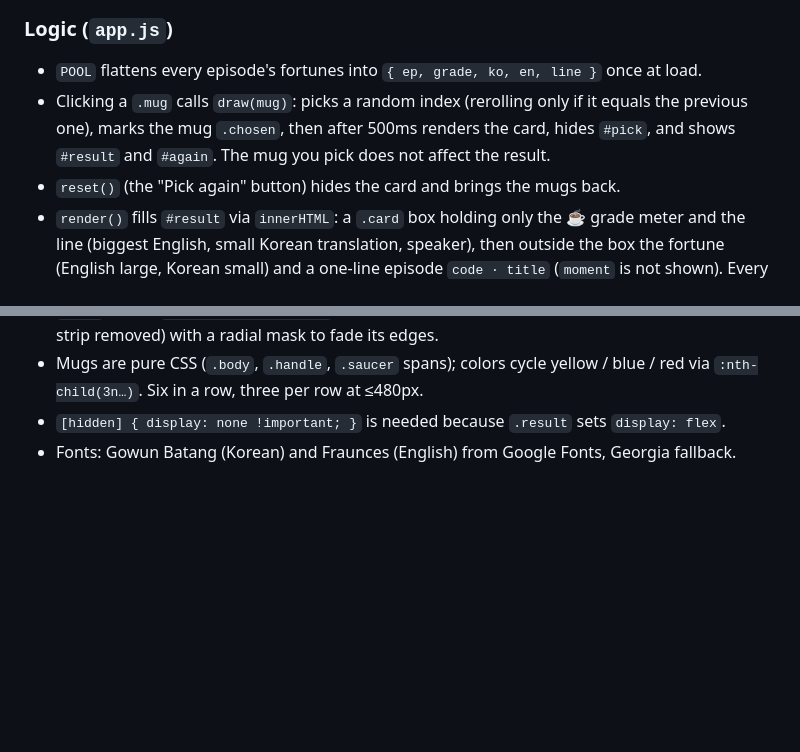
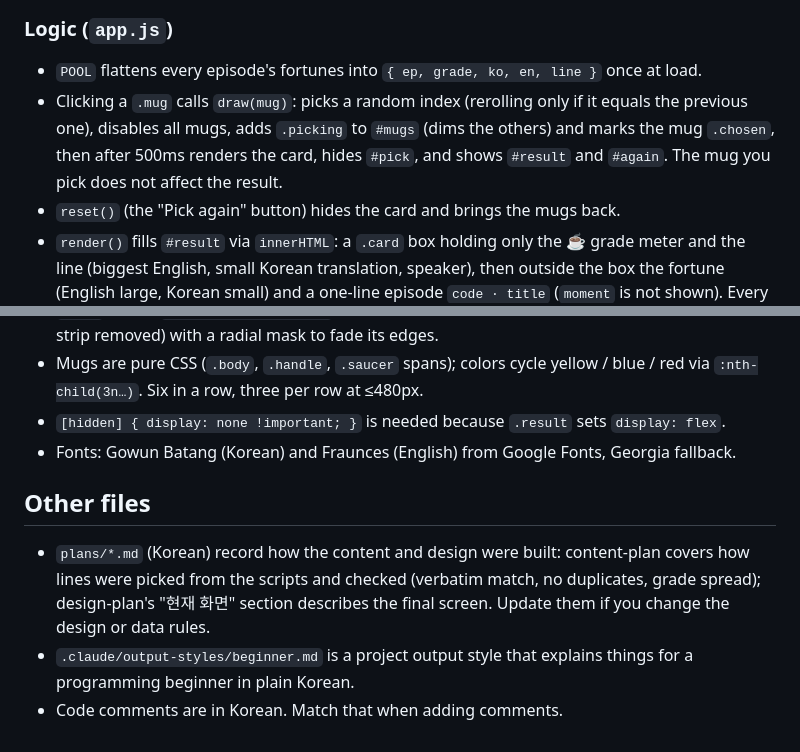
Before and after one commit to moonjeje21-maker/friends-fortune, a Markdown page: CLAUDE.md, 2 parts joined by grey strips. Rendered like a GitHub page; blank space fills up the shorter version.

Commit message:
Expand CLAUDE.md with draw() details and other repo files
Document that draw() disables and dims the mugs, and add notes on
plans/, the beginner output style, and Korean code comments.

Co-Authored-By: Claude Opus 5.5 <noreply@anthropic.com>

```diff
--- a/CLAUDE.md
+++ b/CLAUDE.md
@@ -43,7 +43,7 @@ Currently 24 episodes / 200 fortunes. `lucky` is kept in the data but no longer
 ### Logic (`app.js`)
 
 - `POOL` flattens every episode's fortunes into `{ ep, grade, ko, en, line }` once at load.
-- Clicking a `.mug` calls `draw(mug)`: picks a random index (rerolling only if it equals the previous one), marks the mug `.chosen`, then after 500ms renders the card, hides `#pick`, and shows `#result` and `#again`. The mug you pick does not affect the result.
+- Clicking a `.mug` calls `draw(mug)`: picks a random index (rerolling only if it equals the previous one), disables all mugs, adds `.picking` to `#mugs` (dims the others) and marks the mug `.chosen`, then after 500ms renders the card, hides `#pick`, and shows `#result` and `#again`. The mug you pick does not affect the result.
 - `reset()` (the "Pick again" button) hides the card and brings the mugs back.
 - `render()` fills `#result` via `innerHTML`: a `.card` box holding only the ☕ grade meter and the line (biggest English, small Korean translation, speaker), then outside the box the fortune (English large, Korean small) and a one-line episode `code · title` (`moment` is not shown). Every data string goes through `escapeHtml()` — keep doing so for any new field.
 
@@ -62,3 +62,9 @@ The result block (`.result`) fades in with the `rise` animation (0.5s, CSS only)
 - Mugs are pure CSS (`.body`, `.handle`, `.saucer` spans); colors cycle yellow / blue / red via `:nth-child(3n…)`. Six in a row, three per row at ≤480px.
 - `[hidden] { display: none !important; }` is needed because `.result` sets `display: flex`.
 - Fonts: Gowun Batang (Korean) and Fraunces (English) from Google Fonts, Georgia fallback.
+
+## Other files
+
+- `plans/*.md` (Korean) record how the content and design were built: content-plan covers how lines were picked from the scripts and checked (verbatim match, no duplicates, grade spread); design-plan's "현재 화면" section describes the final screen. Update them if you change the design or data rules.
+- `.claude/output-styles/beginner.md` is a project output style that explains things for a programming beginner in plain Korean.
+- Code comments are in Korean. Match that when adding comments.
```
